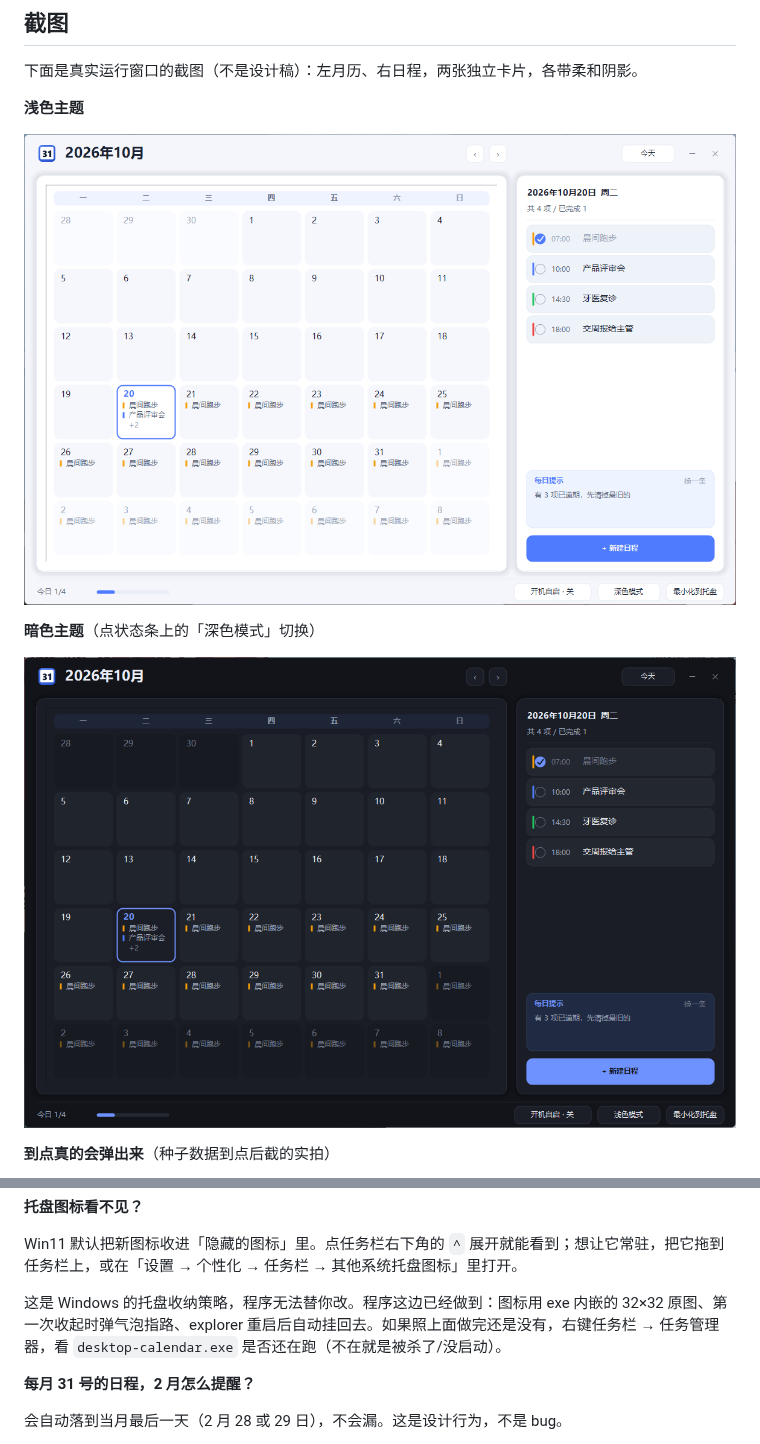
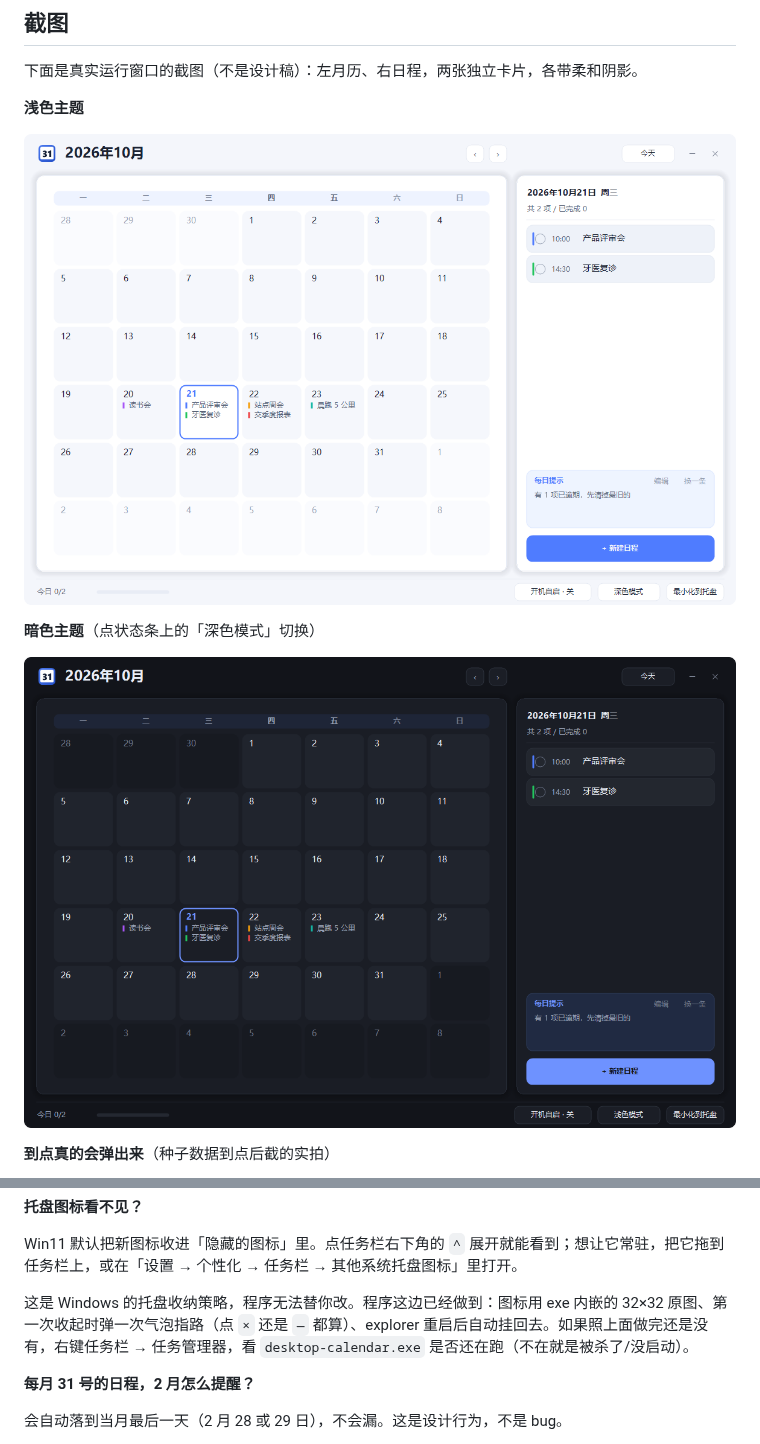
Before and after one commit to Morrismht/desktop-calendar, a Markdown page: README.md, 2 parts joined by grey strips. Drawn GitHub-style; pictures changed too: preview/app-running-dark.png, preview/app-running.png.

```diff
--- a/README.md
+++ b/README.md
@@ -218,7 +222,7 @@ Unblock-File -Path "$env:USERPROFILE\Downloads\desktop-calendar.exe"
 
 Win11 默认把新图标收进「隐藏的图标」里。点任务栏右下角的 `^` 展开就能看到；想让它常驻，把它拖到任务栏上，或在「设置 → 个性化 → 任务栏 → 其他系统托盘图标」里打开。
 
-这是 Windows 的托盘收纳策略，程序无法替你改。程序这边已经做到：图标用 exe 内嵌的 32×32 原图、第一次收起时弹气泡指路、explorer 重启后自动挂回去。如果照上面做完还是没有，右键任务栏 → 任务管理器，看 `desktop-calendar.exe` 是否还在跑（不在就是被杀了/没启动）。
+这是 Windows 的托盘收纳策略，程序无法替你改。程序这边已经做到：图标用 exe 内嵌的 32×32 原图、第一次收起时弹一次气泡指路（点 `×` 还是 `—` 都算）、explorer 重启后自动挂回去。如果照上面做完还是没有，右键任务栏 → 任务管理器，看 `desktop-calendar.exe` 是否还在跑（不在就是被杀了/没启动）。
 
 **每月 31 号的日程，2 月怎么提醒？**
 
```
Also changed, not shown: other parts of README.md (+4 -0 lines), preview/app-tip-editor.png (added), 1 other file.
